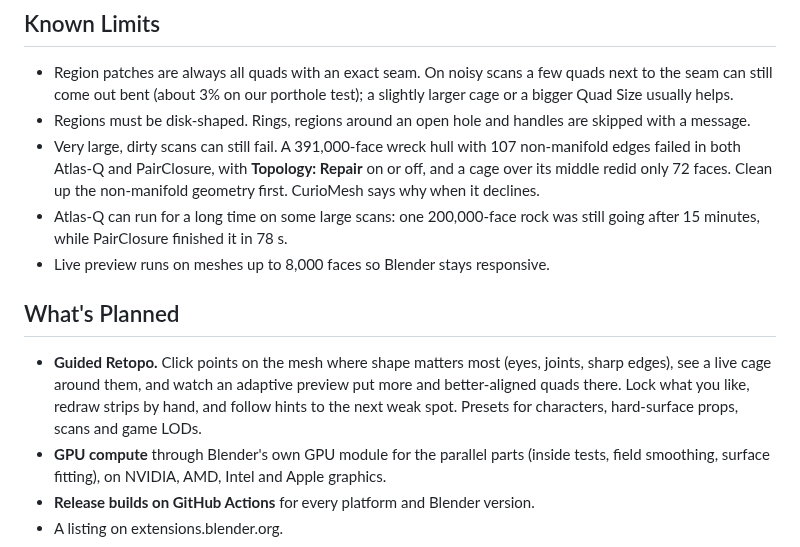
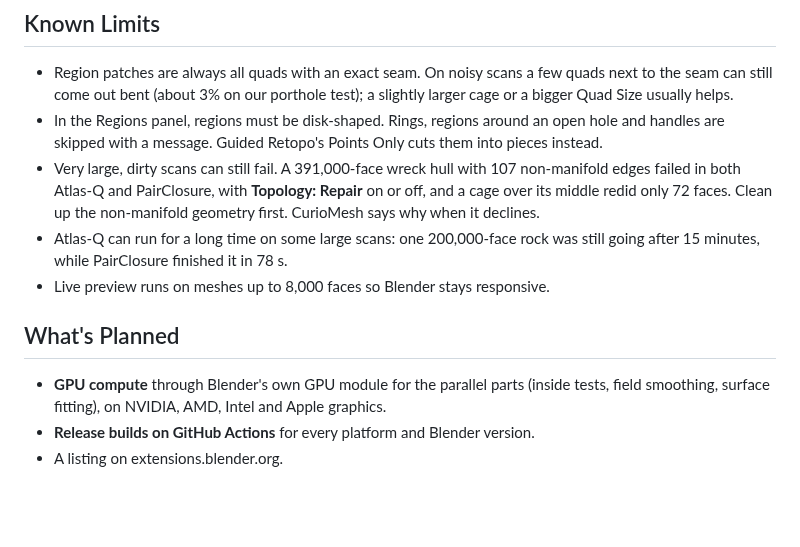
Before and after one commit to CurioCrafter/CurioMesh, a Markdown page: README.md, the part around one of its changes. Rendered like a GitHub page; blank space fills up the shorter version.

```diff
--- a/README.md
+++ b/README.md
@@ -180,8 +225,9 @@ add-on keeps working.
 - Region patches are always all quads with an exact seam. On noisy scans a few
   quads next to the seam can still come out bent (about 3% on our porthole
   test); a slightly larger cage or a bigger Quad Size usually helps.
-- Regions must be disk-shaped. Rings, regions around an open hole and handles
-  are skipped with a message.
+- In the Regions panel, regions must be disk-shaped. Rings, regions around an
+  open hole and handles are skipped with a message. Guided Retopo's Points Only
+  cuts them into pieces instead.
 - Very large, dirty scans can still fail. A 391,000-face wreck hull with 107
   non-manifold edges failed in both Atlas-Q and PairClosure, with **Topology:
   Repair** on or off, and a cage over its middle redid only 72 faces. Clean up
@@ -192,11 +238,6 @@ add-on keeps working.
 
 ## What's Planned
 
-- **Guided Retopo.** Click points on the mesh where shape matters most (eyes,
-  joints, sharp edges), see a live cage around them, and watch an adaptive
-  preview put more and better-aligned quads there. Lock what you like, redraw
-  strips by hand, and follow hints to the next weak spot. Presets for
-  characters, hard-surface props, scans and game LODs.
 - **GPU compute** through Blender's own GPU module for the parallel parts
   (inside tests, field smoothing, surface fitting), on NVIDIA, AMD, Intel and
   Apple graphics.
```
Also changed, not shown: other parts of README.md (+45 -0 lines), CHANGELOG.md (+16 -0 lines), docs/images/guided_points.png (added), 9 other files.
